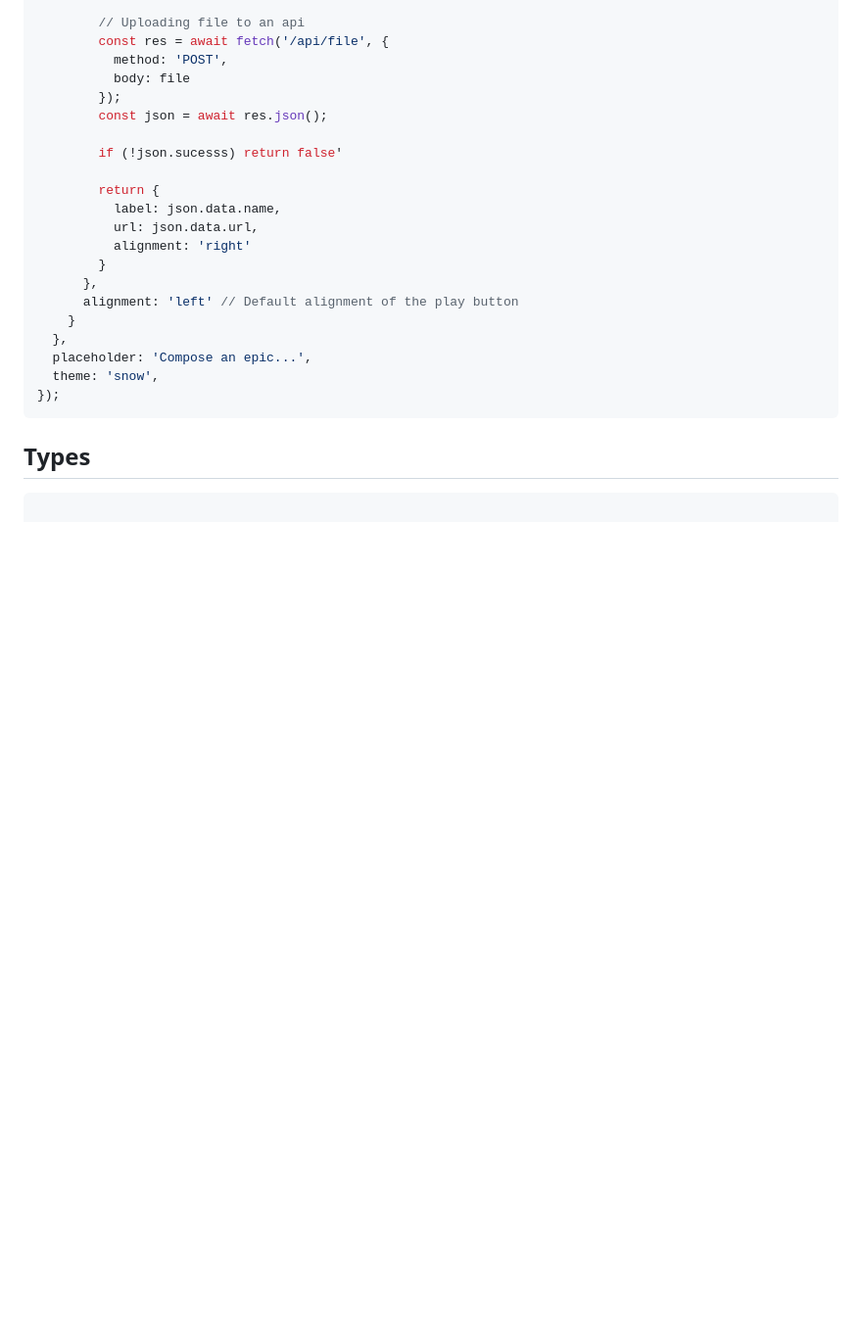
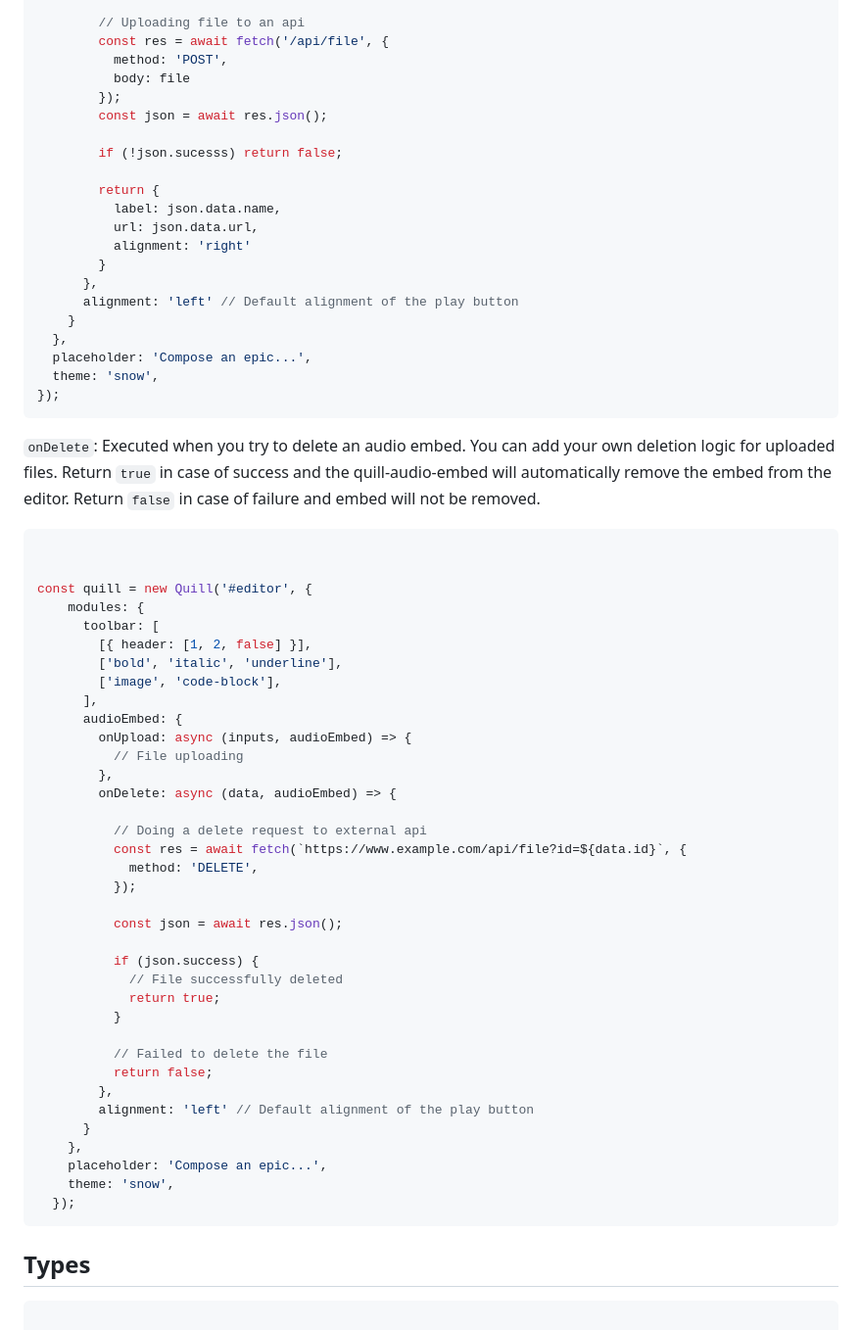
Before and after one commit to Batman4496/quill-audio-embed, a Markdown page: README.md, the part around the change printed below. Shown: that part at 98% size. Rendered like a GitHub page; blank space fills up the shorter version.

````diff
--- a/README.md
+++ b/README.md
@@ -170,7 +170,7 @@ const quill = new Quill('#editor', {
         });
         const json = await res.json();
 
-        if (!json.sucesss) return false'
+        if (!json.sucesss) return false;
 
         return {
           label: json.data.name,
@@ -185,6 +185,48 @@ const quill = new Quill('#editor', {
   theme: 'snow',
 });
 ```
+
+`onDelete`: Executed when you try to delete an audio embed. You can add your own deletion logic for uploaded files. Return `true` in case of success and the quill-audio-embed will automatically remove the embed from the editor. Return `false` in case of failure and embed will not be removed.
+
+```js
+
+
+const quill = new Quill('#editor', {
+    modules: {
+      toolbar: [
+        [{ header: [1, 2, false] }],
+        ['bold', 'italic', 'underline'],
+        ['image', 'code-block'],
+      ],
+      audioEmbed: {
+        onUpload: async (inputs, audioEmbed) => {
+          // File uploading
+        },
+        onDelete: async (data, audioEmbed) => {
+
+          // Doing a delete request to external api
+          const res = await fetch(`https://www.example.com/api/file?id=${data.id}`, {
+            method: 'DELETE',
+          });
+
+          const json = await res.json();
+
+          if (json.success) {
+            // File successfully deleted
+            return true;
+          }
+
+          // Failed to delete the file
+          return false;
+        },
+        alignment: 'left' // Default alignment of the play button
+      }
+    },
+    placeholder: 'Compose an epic...',
+    theme: 'snow',
+  });
+```
+
 
 
 ## Types
````
Also changed, not shown: other parts of README.md (+5 -4 lines), assets/a.png, 7 other files.
